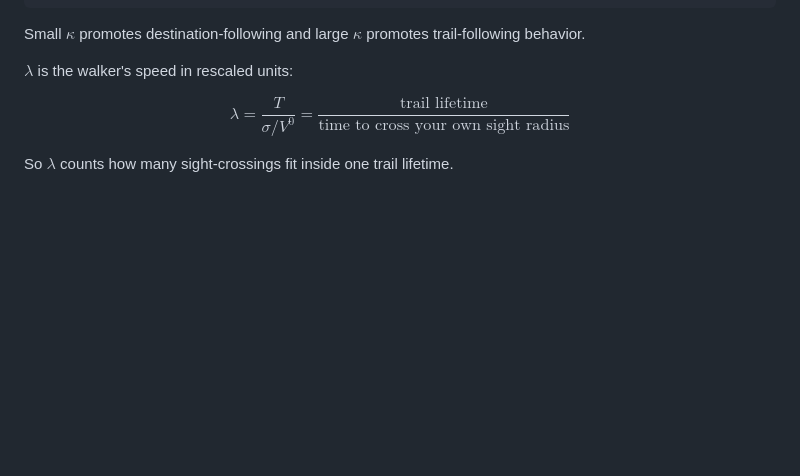
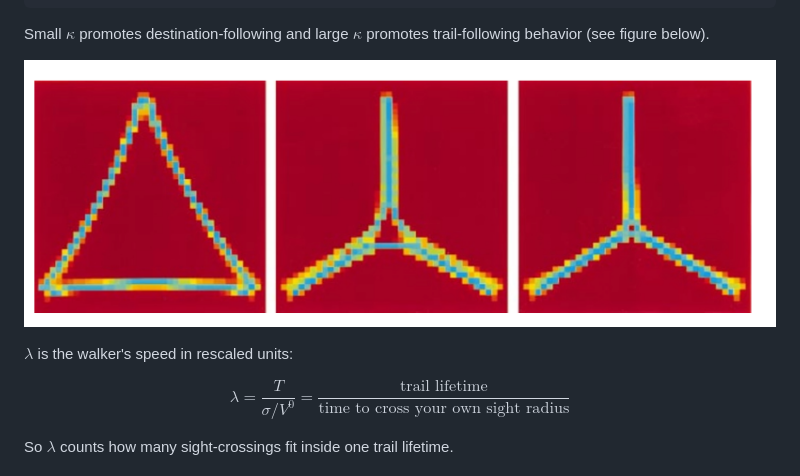
Before and after one commit to ernjg/trail_formation, a Markdown page: MODEL.md, the part around the change printed below. Rendered like a GitHub page; pictures changed too: ref_trail.png (added); blank space fills up the shorter version.

Commit message:
include figures

````diff
--- a/MODEL.md
+++ b/MODEL.md
@@ -87,7 +89,9 @@ where $V^0$ is the average preferred speed. This is the version to actually impl
 ```
 
 
-Small $\kappa$ promotes destination-following and large $\kappa$ promotes trail-following behavior.
+Small $\kappa$ promotes destination-following and large $\kappa$ promotes trail-following behavior (see figure below).
+
+![Three trail systems between the same three points, at increasing kappa](ref_trail.png)
 
 $\lambda$ is the walker's speed in rescaled units:
 
````
Also changed, not shown: other parts of MODEL.md (+2 -0 lines), README.md (+17 -4 lines), 5 other files.
